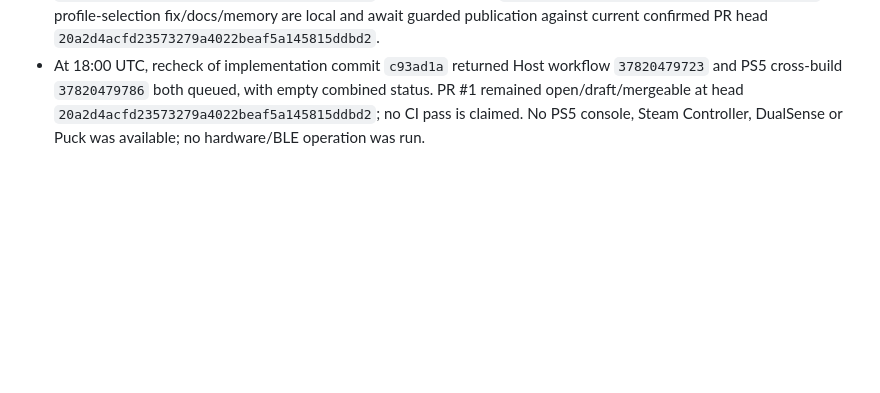
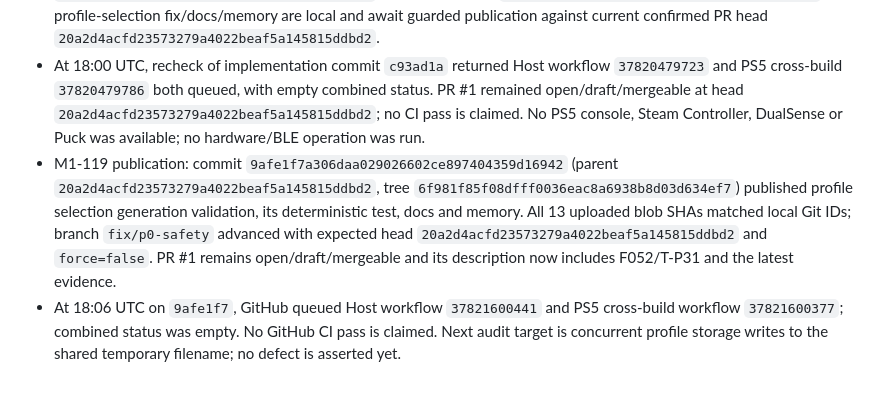
Before and after one commit to MNeroba/SteamController-PS5, a Markdown page: project-memory/TEST_LOG.md, the part around the change. Rendered like a GitHub page; blank space fills up the shorter version.

Commit message:
Record profile selection publication evidence

```diff
--- a/project-memory/TEST_LOG.md
+++ b/project-memory/TEST_LOG.md
@@ -302,3 +302,5 @@ Source evidence for the scanner fix is `payload/controller_sc2.c:101-104` and `t
 - M1-118 `git diff --check`, local README/contribution relative-link validation, and bounded credential/private-key pattern scan PASS; scan returned no matches. No borrowed source or assets were added.
 - Records: F052, P1-PROFILE-31, ADR-020, T-P31. The one-SC2 haptic constraint is already published in source commit `c93ad1a282094bf43103b8f2f533d0d034f2aaad` and memory sync `20a2d4acfd23573279a4022beaf5a145815ddbd2`. The profile-selection fix/docs/memory are local and await guarded publication against current confirmed PR head `20a2d4acfd23573279a4022beaf5a145815ddbd2`.
 - At 18:00 UTC, recheck of implementation commit `c93ad1a` returned Host workflow `37820479723` and PS5 cross-build `37820479786` both queued, with empty combined status. PR #1 remained open/draft/mergeable at head `20a2d4acfd23573279a4022beaf5a145815ddbd2`; no CI pass is claimed. No PS5 console, Steam Controller, DualSense or Puck was available; no hardware/BLE operation was run.
+- M1-119 publication: commit `9afe1f7a306daa029026602ce897404359d16942` (parent `20a2d4acfd23573279a4022beaf5a145815ddbd2`, tree `6f981f85f08dfff0036eac8a6938b8d03d634ef7`) published profile selection generation validation, its deterministic test, docs and memory. All 13 uploaded blob SHAs matched local Git IDs; branch `fix/p0-safety` advanced with expected head `20a2d4acfd23573279a4022beaf5a145815ddbd2` and `force=false`. PR #1 remains open/draft/mergeable and its description now includes F052/T-P31 and the latest evidence.
+- At 18:06 UTC on `9afe1f7`, GitHub queued Host workflow `37821600441` and PS5 cross-build workflow `37821600377`; combined status was empty. No GitHub CI pass is claimed. Next audit target is concurrent profile storage writes to the shared temporary filename; no defect is asserted yet.
```
Also changed, not shown: project-memory/PROJECT_MEMORY.md (+5 -5 lines), project-memory/SESSION_LOG.md (+2 -0 lines).
